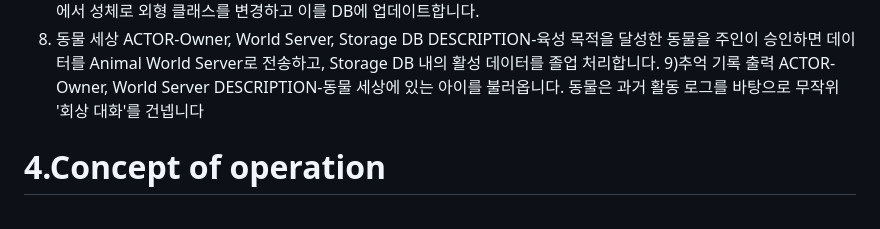
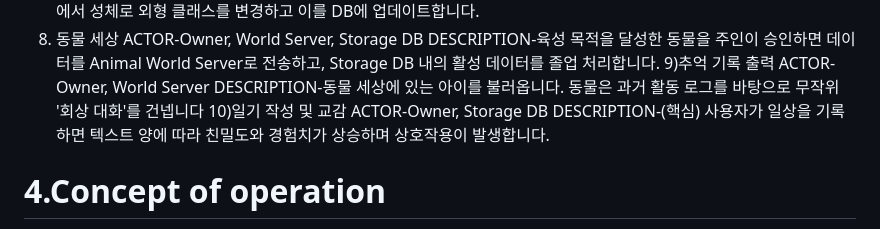
Before and after one commit to silver-hye/Log_Pet, a Markdown page: README.md, the part around one of its changes. GitHub-like rendering.

```diff
--- a/README.md
+++ b/README.md
@@ -52,6 +50,9 @@ DESCRIPTION-육성 목적을 달성한 동물을 주인이 승인하면 데이
 9)추억 기록 출력
 ACTOR-Owner, World Server
 DESCRIPTION-동물 세상에 있는 아이를 불러옵니다. 동물은 과거 활동 로그를 바탕으로 무작위 '회상 대화'를 건넵니다
+10)일기 작성 및 교감
+ACTOR-Owner, Storage DB
+DESCRIPTION-(핵심) 사용자가 일상을 기록하면 텍스트 양에 따라 친밀도와 경험치가 상승하며 상호작용이 발생합니다.
 
 # 4.Concept of operation
 1) 회원가입
```
Also changed, not shown: other parts of README.md (+14 -6 lines).
